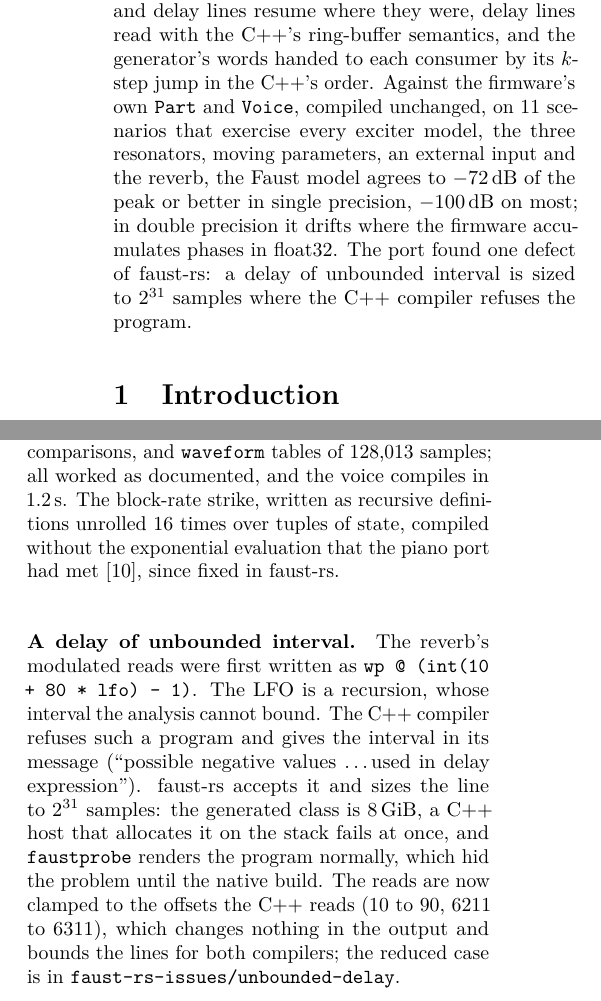
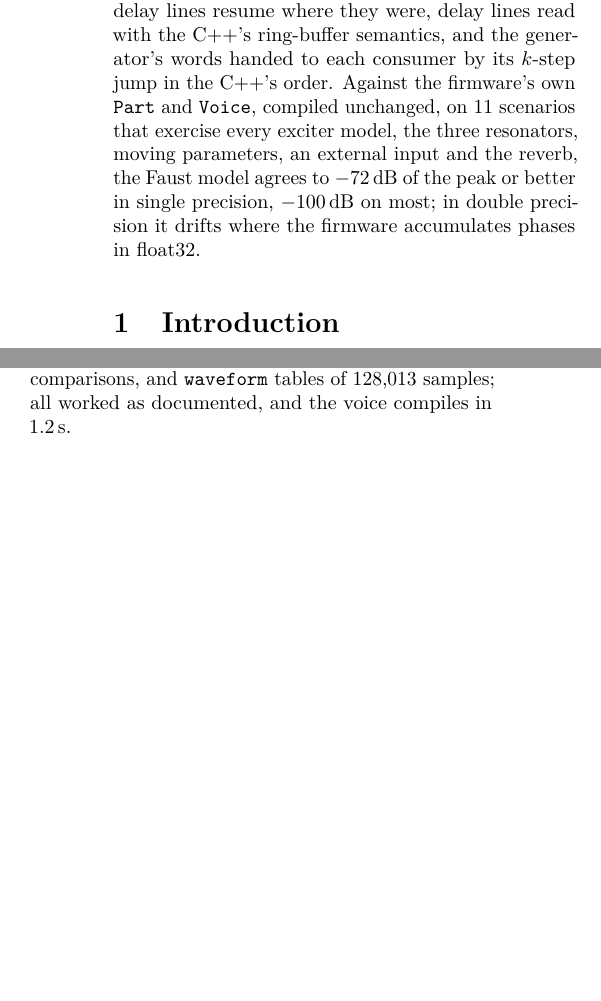
Before and after one commit to sletz/faust-elements, a LaTeX paper (paper/main.tex): two parts of the columns of pages 1 and 4 of 5, joined at a grey line, cut so that both start at the same text, the shorter picture padded with empty space. Compiled offline with pdfLaTeX.

Commit message:
paper: drop the remarks on faust-rs
The end of the abstract (a defect of faust-rs), the paragraph on the
delay of unbounded interval and the mention of a fix in faust-rs are
removed; the PDF is rebuilt (5 pages).

Co-Authored-By: Claude Opus 5.5 <noreply@anthropic.com>

```diff
--- a/paper/main.tex
+++ b/paper/main.tex
@@ -51,7 +51,7 @@
 \maketitle
 
 \begin{abstract}
-Mutable Instruments Elements is a Eurorack modal synthesis voice whose firmware is open source: three exciters (a bow, a blow with a reed tube, a strike that morphs from recorded mallets to bouncing particles), a resonator of 52 zero-delay-feedback band-pass modes with 8 bowed waveguides, a single string or a chord of five dispersive strings, and a reverb whose delay memory is 16 bits, in about 3,700 lines of C++ run at 32\,kHz in blocks of 16 samples. We port all of it to one Faust library, compiled by the Rust Faust compiler \faustrs{}, and ask for the same samples as the firmware, not the same kind of sound. Five things make a block-based engine with a shared random generator into a sample stream that gives its numbers: block-rate work in \code{ondemand} domains clocked by the block start, ramps that accumulate as the C++ accumulates, \code{ondemand} domains that do not fire wherever the C++ skips a computation, so that frozen filters and delay lines resume where they were, delay lines read with the C++'s ring-buffer semantics, and the generator's words handed to each consumer by its $k$-step jump in the C++'s order. Against the firmware's own \code{Part} and \code{Voice}, compiled unchanged, on 11 scenarios that exercise every exciter model, the three resonators, moving parameters, an external input and the reverb, the Faust model agrees to $-72$\,dB of the peak or better in single precision, $-100$\,dB on most; in double precision it drifts where the firmware accumulates phases in float32. The port found one defect of \faustrs{}: a delay of unbounded interval is sized to $2^{31}$ samples where the C++ compiler refuses the program.
+Mutable Instruments Elements is a Eurorack modal synthesis voice whose firmware is open source: three exciters (a bow, a blow with a reed tube, a strike that morphs from recorded mallets to bouncing particles), a resonator of 52 zero-delay-feedback band-pass modes with 8 bowed waveguides, a single string or a chord of five dispersive strings, and a reverb whose delay memory is 16 bits, in about 3,700 lines of C++ run at 32\,kHz in blocks of 16 samples. We port all of it to one Faust library, compiled by the Rust Faust compiler \faustrs{}, and ask for the same samples as the firmware, not the same kind of sound. Five things make a block-based engine with a shared random generator into a sample stream that gives its numbers: block-rate work in \code{ondemand} domains clocked by the block start, ramps that accumulate as the C++ accumulates, \code{ondemand} domains that do not fire wherever the C++ skips a computation, so that frozen filters and delay lines resume where they were, delay lines read with the C++'s ring-buffer semantics, and the generator's words handed to each consumer by its $k$-step jump in the C++'s order. Against the firmware's own \code{Part} and \code{Voice}, compiled unchanged, on 11 scenarios that exercise every exciter model, the three resonators, moving parameters, an external input and the reverb, the Faust model agrees to $-72$\,dB of the peak or better in single precision, $-100$\,dB on most; in double precision it drifts where the firmware accumulates phases in float32.
 \end{abstract}
 
 \section{Introduction}
@@ -214,9 +214,7 @@ input & an external signal into the resonator & $-105$ & $-86$ & $-95$ & $-76$ \
 \section{The compiler}
 \label{sec:compiler}
 
-\paragraph{What was there.} The port needed \code{ondemand} nested three deep inside recursions, 32-bit integer arithmetic that wraps, bit operations for the unsigned comparisons, and \code{waveform} tables of 128,013 samples; all worked as documented, and the voice compiles in 1.2\,s. The block-rate strike, written as recursive definitions unrolled 16 times over tuples of state, compiled without the exponential evaluation that the piano port had met~\cite{coopiano}, since fixed in \faustrs{}.
-
-\paragraph{A delay of unbounded interval.} The reverb's modulated reads were first written as \code{wp @ (int(10 + 80 * lfo) - 1)}. The LFO is a recursion, whose interval the analysis cannot bound. The C++ compiler refuses such a program and gives the interval in its message (``possible negative values \dots used in delay expression''). \faustrs{} accepts it and sizes the line to $2^{31}$ samples: the generated class is 8\,GiB, a C++ host that allocates it on the stack fails at once, and \probe{} renders the program normally, which hid the problem until the native build. The reads are now clamped to the offsets the C++ reads (10 to 90, 6211 to 6311), which changes nothing in the output and bounds the lines for both compilers; the reduced case is in \code{faust-rs-issues/unbounded-delay}.
+\paragraph{What was there.} The port needed \code{ondemand} nested three deep inside recursions, 32-bit integer arithmetic that wraps, bit operations for the unsigned comparisons, and \code{waveform} tables of 128,013 samples; all worked as documented, and the voice compiles in 1.2\,s.
 
 \paragraph{A comma.} \code{\_if(c, x : \_, !, y)} passes four arguments, not three: in an argument list the comma separates arguments before the composition binds. The first complete voice, with a dozen such calls, ran for more than two minutes without an answer; its components compiled one by one (\probe{} \code{-{}-eval}) reported the arity errors in a tenth of a second each. Every projection inside an argument is now parenthesized.
 
```
Also changed, not shown: paper/faust-elements.pdf.
